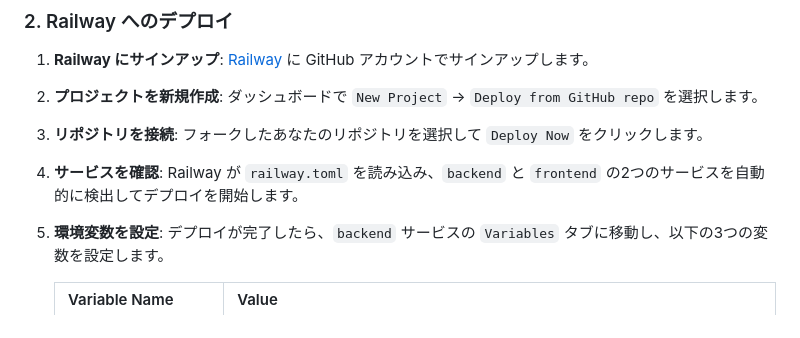
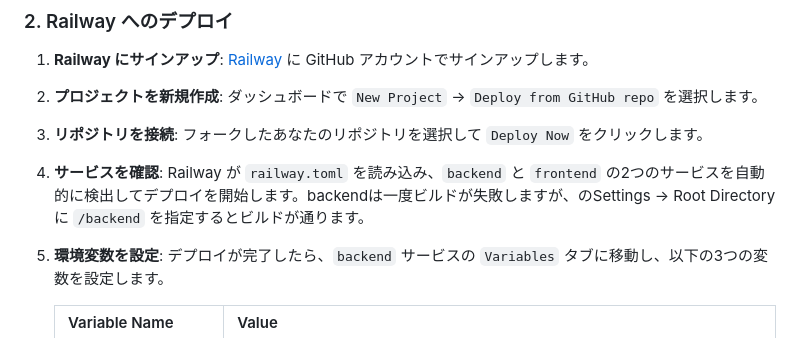
Before and after one commit to TakaakiIchijo/EvenG2_GoogleKeep, a Markdown page: README.md, the part around the change. Rendered like a GitHub page.

Commit message:
update readme about railway setting

```diff
--- a/README.md
+++ b/README.md
@@ -96,7 +96,7 @@
 
 3.  **リポジトリを接続**: フォークしたあなたのリポジトリを選択して `Deploy Now` をクリックします。
 
-4.  **サービスを確認**: Railway が `railway.toml` を読み込み、`backend` と `frontend` の2つのサービスを自動的に検出してデプロイを開始します。
+4.  **サービスを確認**: Railway が `railway.toml` を読み込み、`backend` と `frontend` の2つのサービスを自動的に検出してデプロイを開始します。backendは一度ビルドが失敗しますが、のSettings -> Root Directoryに `/backend` を指定するとビルドが通ります。
 
 5.  **環境変数を設定**: デプロイが完了したら、`backend` サービスの `Variables` タブに移動し、以下の3つの変数を設定します。
 
```
